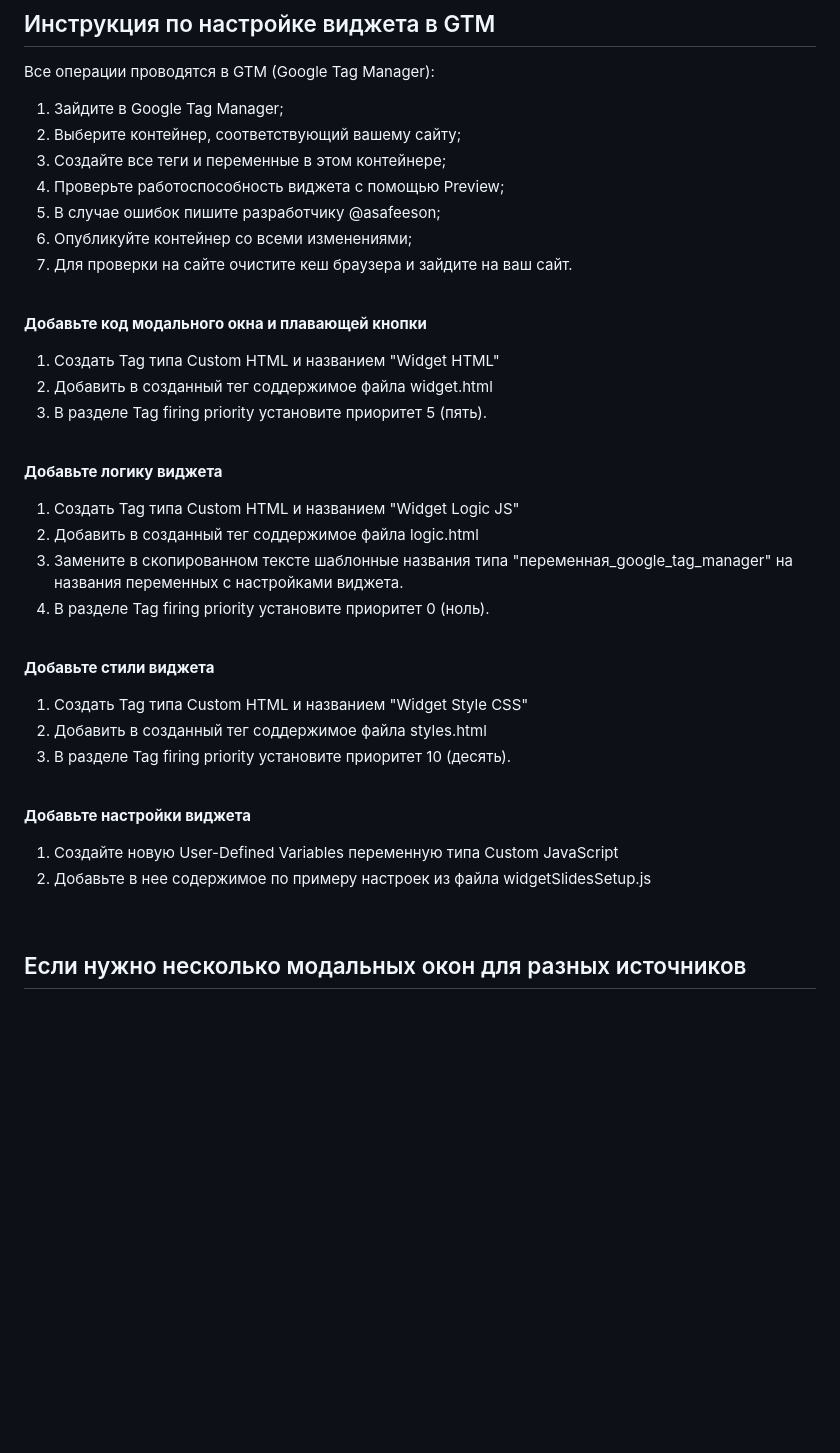
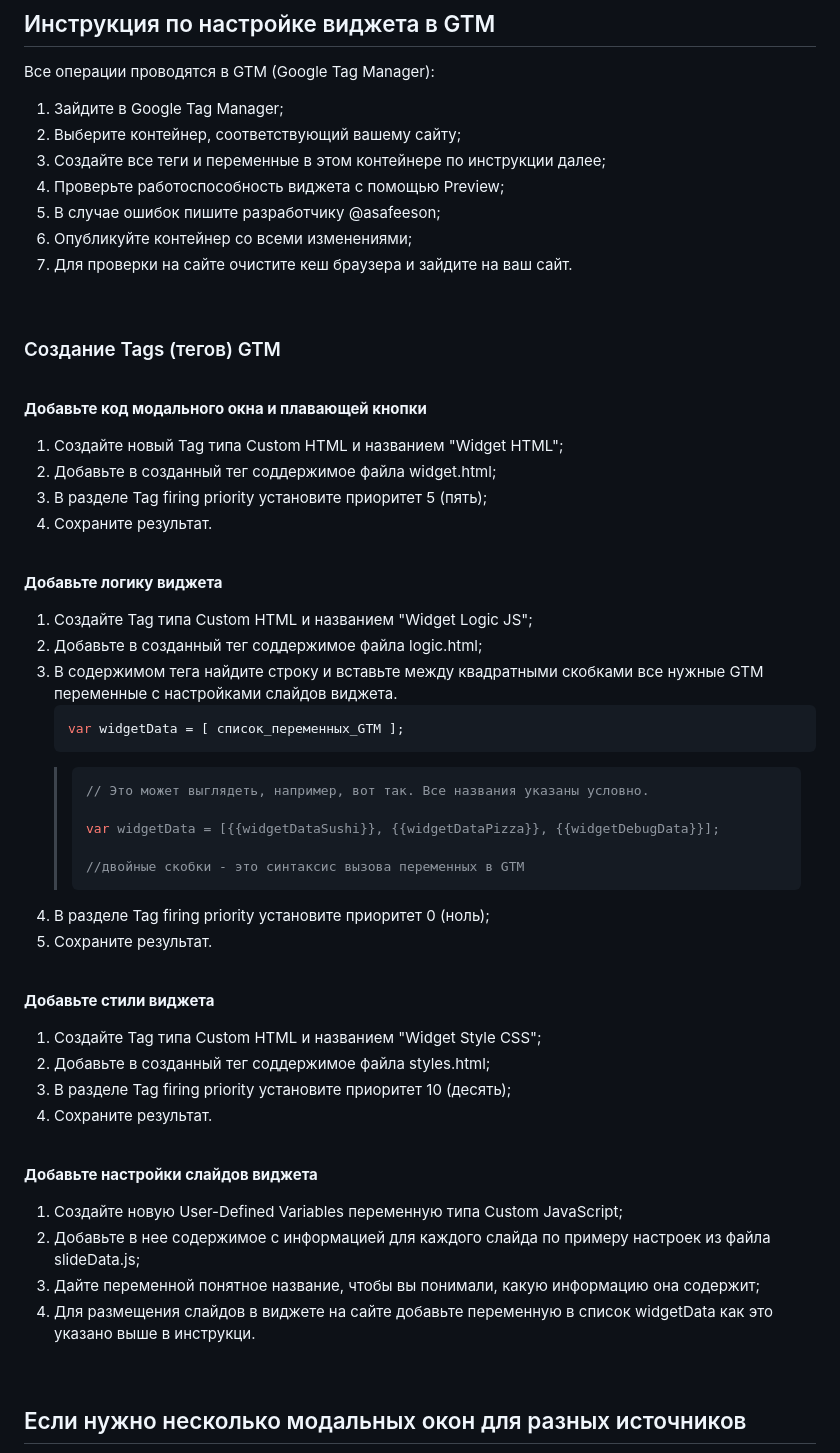
Before and after one commit to asafeeson/website_widget_gulyash, a Markdown page: README.md, the part around one of its changes. Rendered like a GitHub page; blank space fills up the shorter version.

Commit message:
update instruction

````diff
--- a/README.md
+++ b/README.md
@@ -6,7 +6,7 @@
 Все операции проводятся в GTM (Google Tag Manager):
 1. Зайдите в Google Tag Manager;
 2. Выберите контейнер, соответствующий вашему сайту;
-3. Создайте все теги и переменные в этом контейнере;
+3. Создайте все теги и переменные в этом контейнере по инструкции далее;
 4. Проверьте работоспособность виджета с помощью Preview;
 5. В случае ошибок пишите разработчику @asafeeson;
 6. Опубликуйте контейнер со всеми изменениями;
@@ -14,32 +14,52 @@
 
 <br>
 
+### Создание Tags (тегов) GTM
+<br>
+
 **Добавьте код модального окна и плавающей кнопки**
-1. Создать Tag типа Custom HTML и названием "Widget HTML"
-2. Добавить в созданный тег соддержимое файла widget.html
-3. В разделе Tag firing priority установите приоритет 5 (пять).
+1. Создайте новый Tag типа Custom HTML и названием "Widget HTML";
+2. Добавьте в созданный тег соддержимое файла widget.html;
+3. В разделе Tag firing priority установите приоритет 5 (пять);
+4. Сохраните результат.
 
 <br>
 
 **Добавьте логику виджета**
-1. Создать Tag типа Custom HTML и названием "Widget Logic JS"
-2. Добавить в созданный тег соддержимое файла logic.html
-3. Замените в скопированном тексте шаблонные названия типа "переменная_google_tag_manager" на названия переменных с настройками виджета.
-4. В разделе Tag firing priority установите приоритет 0 (ноль).
+1. Создайте Tag типа Custom HTML и названием "Widget Logic JS";
+2. Добавьте в созданный тег соддержимое файла logic.html;
+3. В содержимом тега найдите строку и вставьте между квадратными скобками все нужные GTM переменные с настройками слайдов виджета.
+    ```javascript
+    var widgetData = [ список_переменных_GTM ];
+    ```
+    > ```javascript
+    > // Это может выглядеть, например, вот так. Все названия указаны условно.
+    >
+    >var widgetData = [{{widgetDataSushi}}, {{widgetDataPizza}}, {{widgetDebugData}}];
+    >
+    >//двойные скобки - это синтаксис вызова переменных в GTM
+    >```
+4. В разделе Tag firing priority установите приоритет 0 (ноль);
+5. Сохраните результат.
+
 
 <br>
 
 **Добавьте стили виджета**
-1. Создать Tag типа Custom HTML и названием "Widget Style CSS"
-2. Добавить в созданный тег соддержимое файла styles.html
-3. В разделе Tag firing priority установите приоритет 10 (десять).
+1. Создайте Tag типа Custom HTML и названием "Widget Style CSS";
+2. Добавьте в созданный тег соддержимое файла styles.html;
+3. В разделе Tag firing priority установите приоритет 10 (десять);
+4. Сохраните результат.
 
 <br>
 
-**Добавьте настройки виджета**
+**Добавьте настройки слайдов виджета**
 
-1. Создайте новую User-Defined Variables переменную типа Custom JavaScript
-2. Добавьте в нее содержимое по примеру настроек из файла widgetSlidesSetup.js
+1. Создайте новую User-Defined Variables переменную типа Custom JavaScript;
+2. Добавьте в нее содержимое с информацией для каждого слайда по примеру настроек из файла slideData.js;
+3. Дайте переменной понятное название, чтобы вы понимали, какую информацию она содержит;
+4. Для размещения слайдов в виджете на сайте добавьте переменную в список widgetData как это указано выше в инструкци.
+
 
 <br>
 
````
Also changed, not shown: other parts of README.md (+26 -1 lines).
